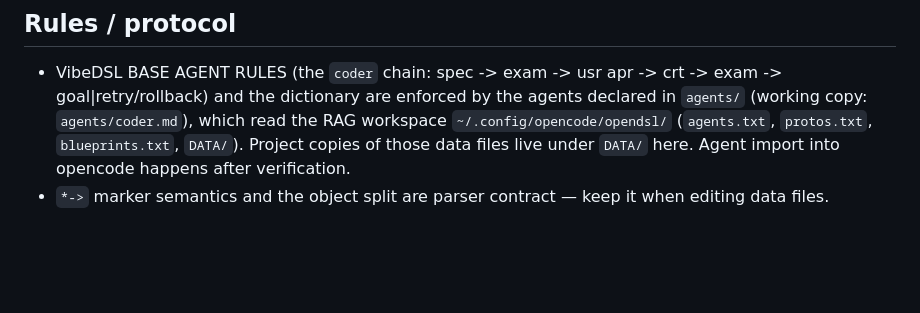
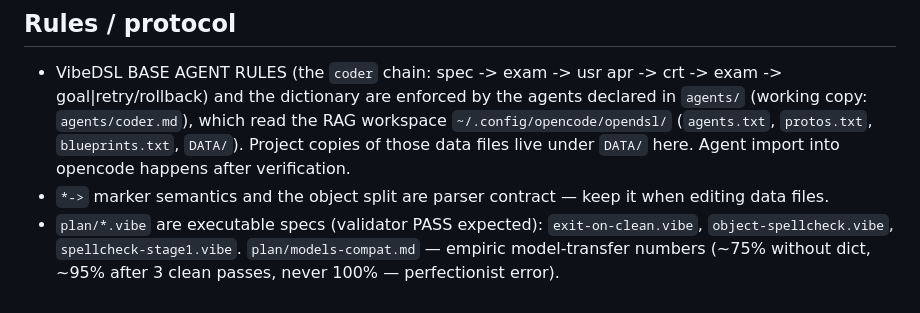
Before and after one commit to warriorexclusive-dev/VibeDSL, a Markdown page: AGENTS.md, the part around the change. Rendered like a GitHub page; blank space fills up the shorter version.

Commit message:
docs: plan/models-compat.md - empiric model transfer numbers, exit-on-clean rationale; AGENTS.md pointer

```diff
--- a/AGENTS.md
+++ b/AGENTS.md
@@ -26,3 +26,4 @@ Respond to the user in their language. Write code without comments unless the sp
 ## Rules / protocol
 - VibeDSL BASE AGENT RULES (the `coder` chain: spec -> exam -> usr apr -> crt -> exam -> goal|retry/rollback) and the dictionary are enforced by the agents declared in `agents/` (working copy: `agents/coder.md`), which read the RAG workspace `~/.config/opencode/opendsl/` (`agents.txt`, `protos.txt`, `blueprints.txt`, `DATA/`). Project copies of those data files live under `DATA/` here. Agent import into opencode happens after verification.
 - `*->` marker semantics and the object split are parser contract — keep it when editing data files.
+- `plan/*.vibe` are executable specs (validator PASS expected): `exit-on-clean.vibe`, `object-spellcheck.vibe`, `spellcheck-stage1.vibe`. `plan/models-compat.md` — empiric model-transfer numbers (~75% without dict, ~95% after 3 clean passes, never 100% — perfectionist error).
```
Also changed, not shown: plan/models-compat.md (added, +33 -0 lines).
